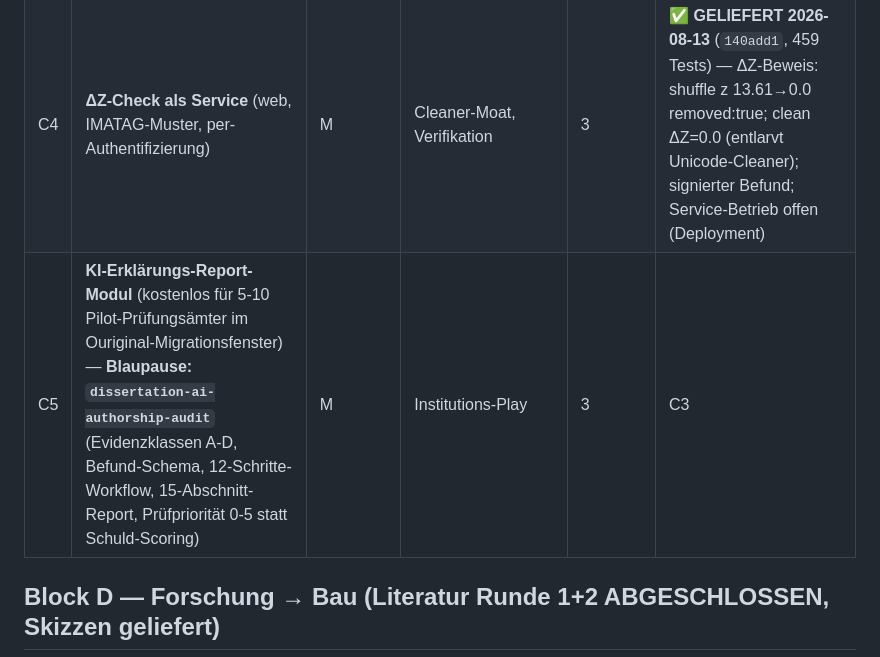
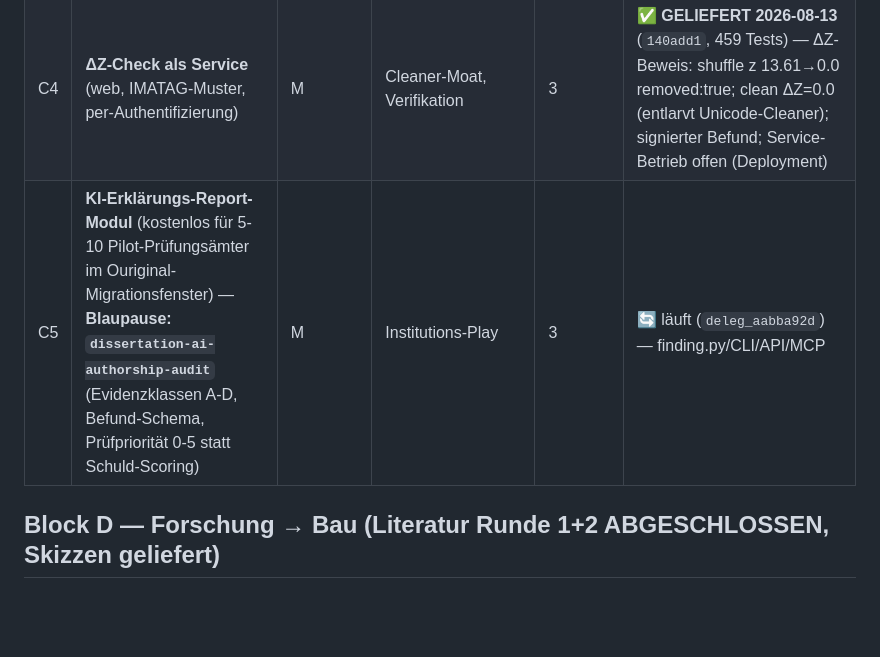
Before and after one commit to mrmixx-max/text-watermark-studio, a Markdown page: docs/BUILD-LIST.md, the part around the change. GitHub-like rendering; blank space fills up the shorter version.

Commit message:
docs: BUILD-LIST — C4 delivered, C5 in progress (final build)

```diff
--- a/docs/BUILD-LIST.md
+++ b/docs/BUILD-LIST.md
@@ -34,7 +34,7 @@
 | C2 | **Windows-Desktop-App + Installer** (PySide6-GUI als dünner Wrapper um Core + PyInstaller + Inno Setup + CI `build-desktop.yml`; Code-Signing optional) | M-L | Institutional-Verkauf (€149-499 Kanzleien, €490-1.490 Unis) | 2 | ✅ **GELIEFERT 2026-08-13** (`240a749`, 459 Tests) — Controller Qt-frei, EXE real gebaut+gestartet (desktop_entry-Fix), Inno/CI ready; Code-Signing offen (Budget) |
 | C3 | **Verifikations-Report als Produkt** (signierte Befunde: HMAC-SHA256 + ML-DSA-44 optional, CLI report-sign/verify/keygen, API + MCP; Tamper-Feld-Diff) | S-M | Gerichtsfestigkeit, Institutional | 1 | ✅ **GELIEFERT 2026-08-13** (1763874, 459 Tests) |
 | C4 | **ΔZ-Check als Service** (web, IMATAG-Muster, per-Authentifizierung) | M | Cleaner-Moat, Verifikation | 3 | ✅ **GELIEFERT 2026-08-13** (`140add1`, 459 Tests) — ΔZ-Beweis: shuffle z 13.61→0.0 removed:true; clean ΔZ=0.0 (entlarvt Unicode-Cleaner); signierter Befund; Service-Betrieb offen (Deployment) |
-| C5 | **KI-Erklärungs-Report-Modul** (kostenlos für 5-10 Pilot-Prüfungsämter im Ouriginal-Migrationsfenster) — **Blaupause: `dissertation-ai-authorship-audit`** (Evidenzklassen A-D, Befund-Schema, 12-Schritte-Workflow, 15-Abschnitt-Report, Prüfpriorität 0-5 statt Schuld-Scoring) | M | Institutions-Play | 3 | C3 |
+| C5 | **KI-Erklärungs-Report-Modul** (kostenlos für 5-10 Pilot-Prüfungsämter im Ouriginal-Migrationsfenster) — **Blaupause: `dissertation-ai-authorship-audit`** (Evidenzklassen A-D, Befund-Schema, Prüfpriorität 0-5 statt Schuld-Scoring) | M | Institutions-Play | 3 | 🔄 läuft (`deleg_aabba92d`) — finding.py/CLI/API/MCP |
 
 ## Block D — Forschung → Bau (Literatur Runde 1+2 ABGESCHLOSSEN, Skizzen geliefert)
 
```
